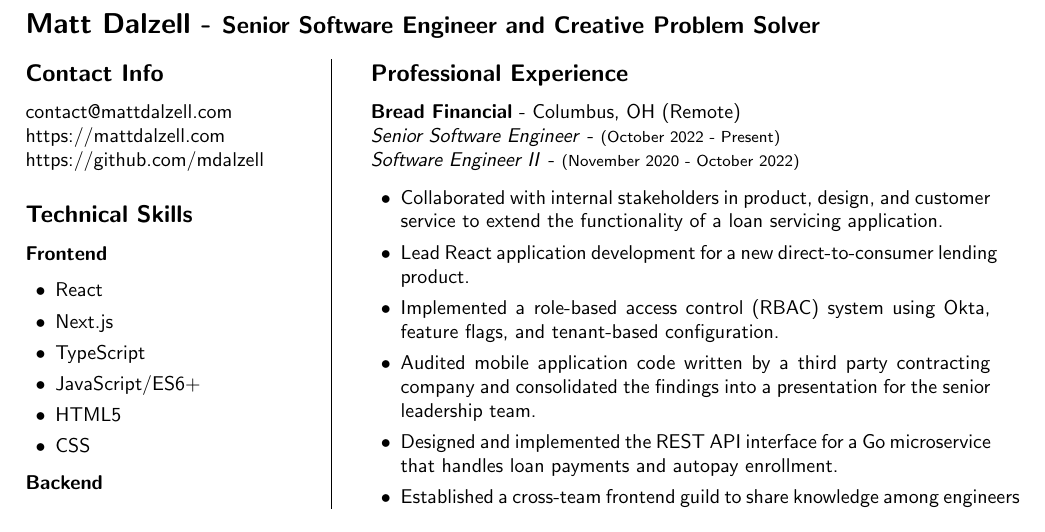
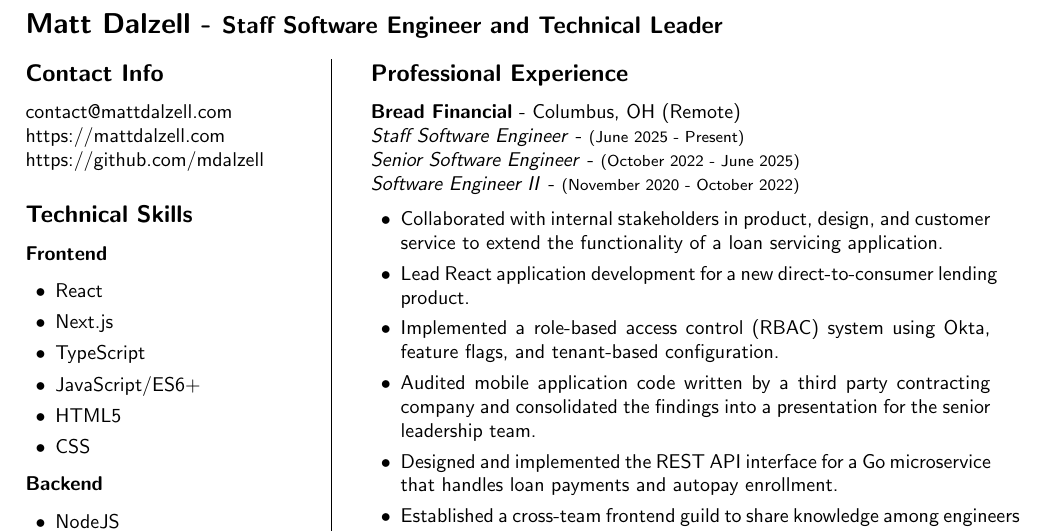
Before and after one commit to mdalzell/resume, a LaTeX CV (resume.tex): part of the page, cut so that both start at the same text. Compiled offline with pdfLaTeX.

Commit message:
Title update

```diff
--- a/resume.tex
+++ b/resume.tex
@@ -9,7 +9,7 @@
 \begin{document}
 \pagenumbering{gobble}
 
-\section*{Matt Dalzell - {\large Senior Software Engineer and Creative Problem Solver}}
+\section*{Matt Dalzell - {\large Staff Software Engineer and Technical Leader}}
 
 \columnratio{0.30}
 \setlength{\columnsep}{4em}
@@ -85,7 +85,8 @@
 
     % Bread
     \textbf{Bread Financial} - Columbus, OH (Remote) \\
-    \textit{Senior Software Engineer} - {\footnotesize{(October 2022 - Present)}} \\
+    \textit{Staff Software Engineer} - {\footnotesize{(June 2025 - Present)}} \\
+    \textit{Senior Software Engineer} - {\footnotesize{(October 2022 - June 2025)}} \\
     \textit{Software Engineer II} - {\footnotesize{(November 2020 - October 2022)}}
     \begin{itemize}
         \item Collaborated with internal stakeholders in product, design, and customer service to extend the functionality of a loan servicing application.
```
